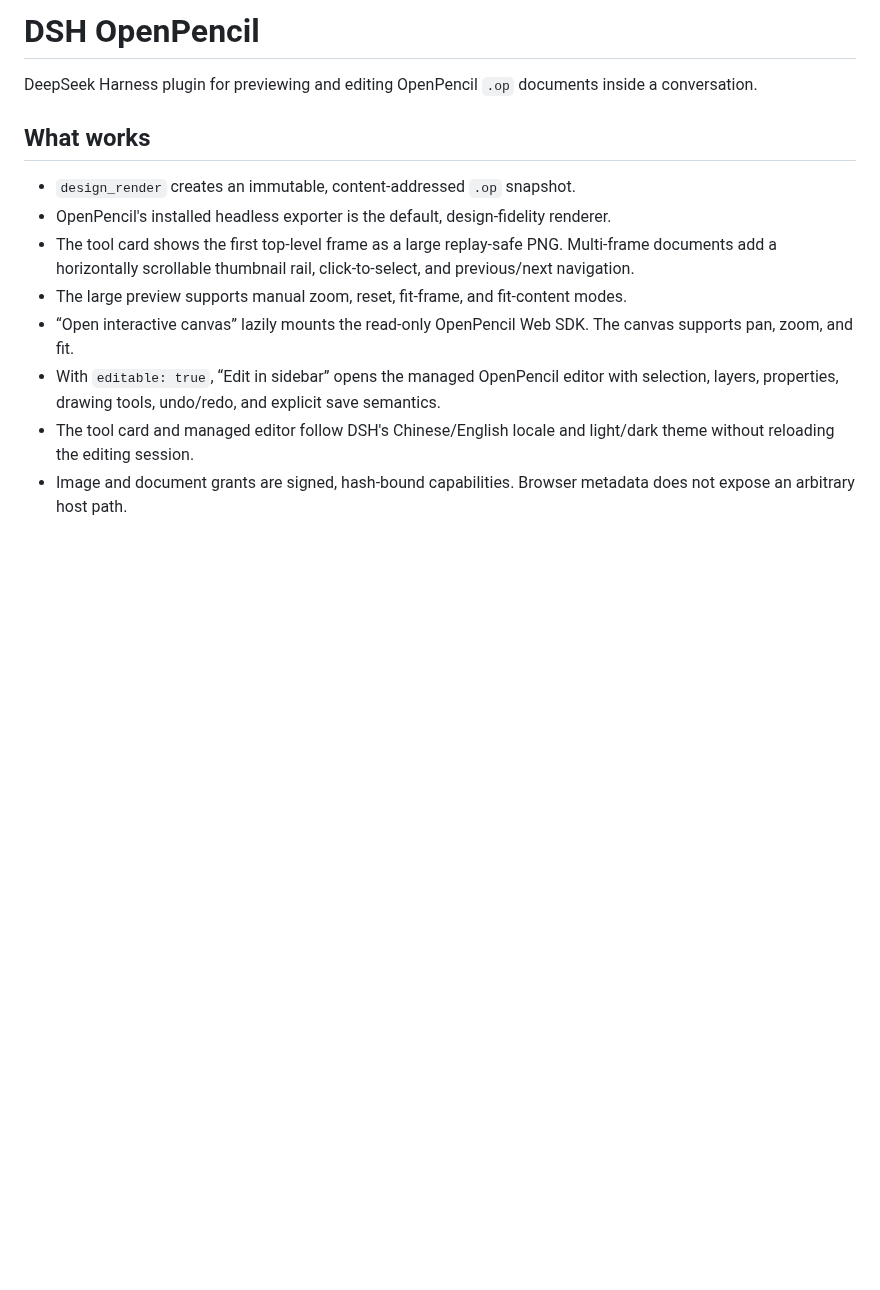
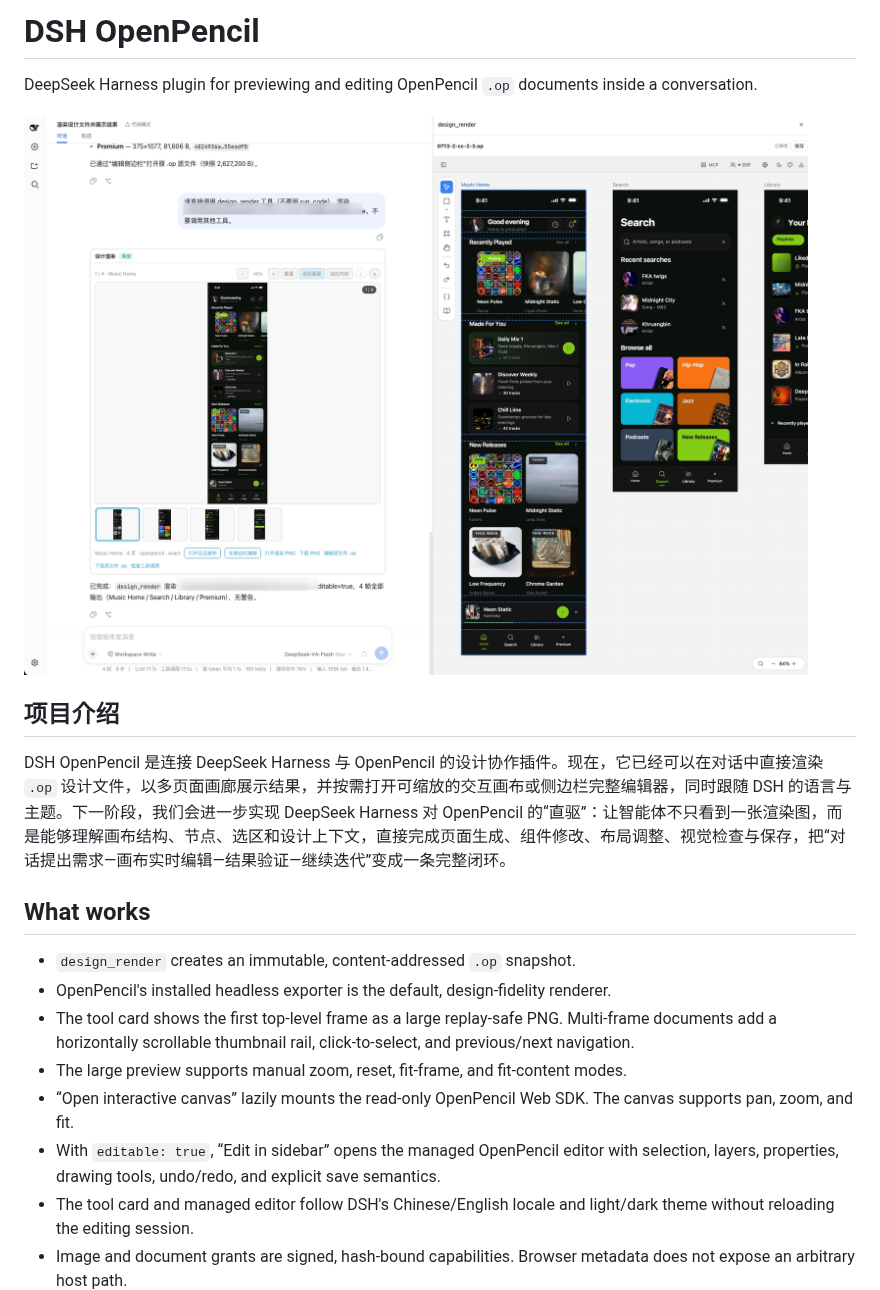
Before and after one commit to ZSeven-W/dsh-openpencil, a Markdown page: README.md, the part around the change. Rendered like a GitHub page; pictures changed too: docs/images/dsh-openpencil-overview.png (added); blank space fills up the shorter version.

Commit message:
Add plugin overview screenshot

```diff
--- a/README.md
+++ b/README.md
@@ -1,6 +1,12 @@
 # DSH OpenPencil
 
 DeepSeek Harness plugin for previewing and editing OpenPencil `.op` documents inside a conversation.
+
+![DSH OpenPencil multi-frame preview and sidebar editor](docs/images/dsh-openpencil-overview.png)
+
+## 项目介绍
+
+DSH OpenPencil 是连接 DeepSeek Harness 与 OpenPencil 的设计协作插件。现在，它已经可以在对话中直接渲染 `.op` 设计文件，以多页面画廊展示结果，并按需打开可缩放的交互画布或侧边栏完整编辑器，同时跟随 DSH 的语言与主题。下一阶段，我们会进一步实现 DeepSeek Harness 对 OpenPencil 的“直驱”：让智能体不只看到一张渲染图，而是能够理解画布结构、节点、选区和设计上下文，直接完成页面生成、组件修改、布局调整、视觉检查与保存，把“对话提出需求—画布实时编辑—结果验证—继续迭代”变成一条完整闭环。
 
 ## What works
 
```
